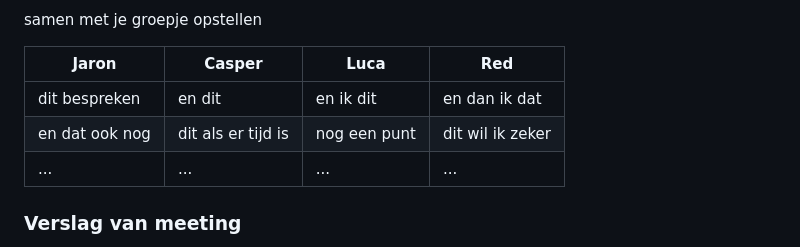
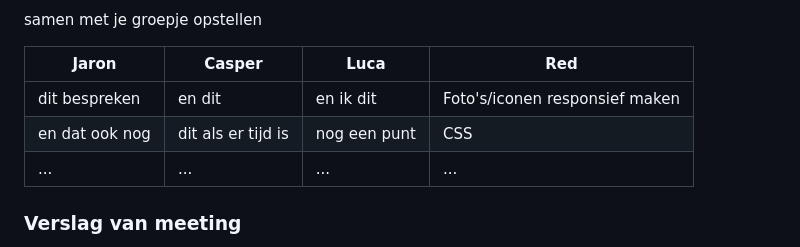
Before and after one commit to DRdeRomas/FED_Blok2_2425, a Markdown page: README.md, the part around the change. GitHub-like rendering; folded sections open.

```diff
--- a/README.md
+++ b/README.md
@@ -118,8 +118,8 @@ Nb. Door *open* toe te voegen aan een *details* element kun je deze standaard op
 
   | Jaron      | Casper          | Luca    | Red        |
   | ---            | ---                | ---          | ---              |
-  | dit bespreken  | en dit             | en ik dit    | en dan ik dat    |
-  | en dat ook nog | dit als er tijd is | nog een punt | dit wil ik zeker |
+  | dit bespreken  | en dit             | en ik dit    | Foto's/iconen responsief maken    |
+  | en dat ook nog | dit als er tijd is | nog een punt | CSS |
   | ...            | ...                | ...          | ...              |
 
 
```
